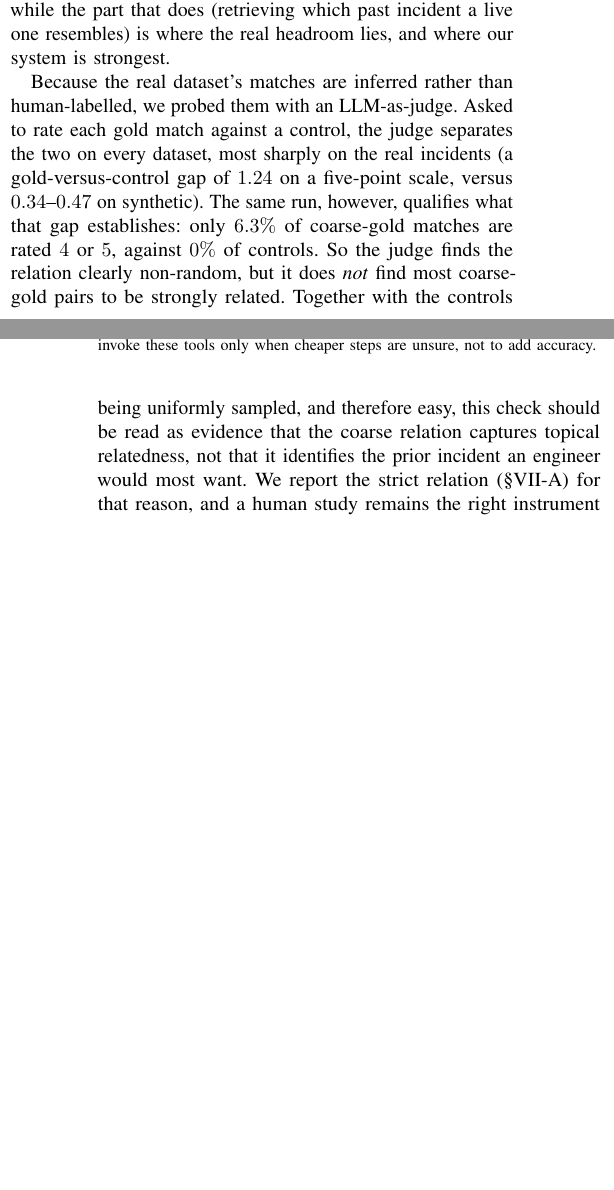
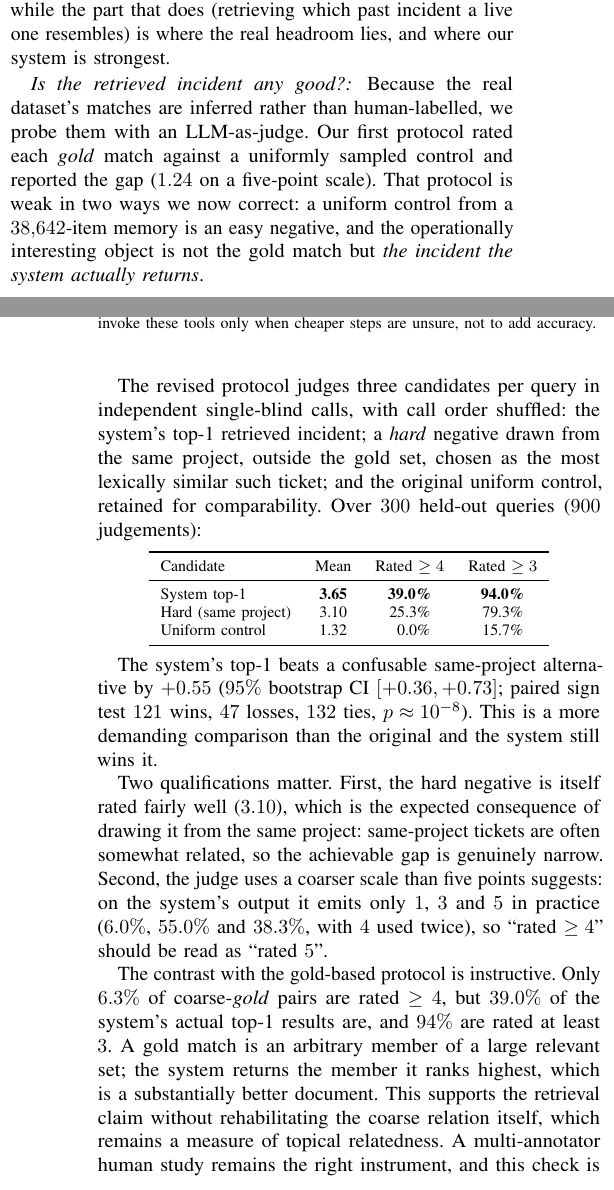
Before and after one commit to 17YuvrajSehgal/JiraAndLogs, a LaTeX paper (ICSE/main.tex, which reads ICSE/sections/06-results.tex): two parts of the columns of pages 12 and 13 of 15, joined at a grey line, cut so that both start at the same text, the shorter picture padded with empty space. Compiled offline with pdfLaTeX; a missing font is replaced by an installed copy or a similar font; a LaTeX package or settings file that is missing is left out.

Commit message:
v2: hard-negative judge result -- the system's output beats a same-project near-miss
Ran the revised judge (300 queries, 900 single-blind calls, shuffled order).

  system top-1        mean 3.65   >=4: 39.0%   >=3: 94.0%
  hard (same project) mean 3.10   >=4: 25.3%   >=3: 79.3%
  uniform control     mean 1.32   >=4:  0.0%   >=3: 15.7%

System beats the hard negative by +0.55, 95% bootstrap CI [+0.36,+0.73], paired
sign test 121W/47L/132T, p~1e-8. That is a far more demanding comparison than
the published one and the system still wins it.

The most useful finding is the contrast with the old protocol: only 6.3% of
coarse-GOLD pairs were rated >=4, but 39.0% of the system's ACTUAL top-1 results
are, and 94% are rated at least 3. A gold match is an arbitrary member of a large
relevant set; the system returns the one it ranks highest. This supports the
retrieval claim without rehabilitating the coarse relation, which stays a measure
of topical relatedness.

Two qualifications reported rather than buried: the hard negative scores 3.10
itself, because same-project tickets are often somewhat related and the
achievable gap is therefore narrow; and the judge's effective scale is coarse --
on system output it emits only 1/3/5 (6.0/55.0/38.3%), using 4 twice -- so
"rated >=4" means "rated 5".

Co-Authored-By: Claude Opus 5 (1M context) <noreply@anthropic.com>

```diff
--- a/ICSE/sections/06-results.tex
+++ b/ICSE/sections/06-results.tex
@@ -429,16 +429,54 @@ ticket-worthiness signal.
 
 This reframes how operational triage should be measured: the part that looks solved on synthetic data does not transfer, while the part that does (retrieving which past incident a live one resembles) is where the real headroom lies, and where our system is strongest.
 
+\subsubsection*{Is the retrieved incident any good?}
+\label{sec:results-judge}
+
 Because the real dataset's matches are inferred rather than human-labelled, we
-probed them with an LLM-as-judge. Asked to rate each gold match against a control,
-the judge separates the two on every dataset, most sharply on the real incidents
-(a gold-versus-control gap of $1.24$ on a five-point scale, versus $0.34$--$0.47$
-on synthetic). The same run, however, qualifies what that gap establishes: only
-$6.3\%$ of coarse-gold matches are rated $4$ or $5$, against $0\%$ of controls. So
-the judge finds the relation clearly non-random, but it does \emph{not} find most
-coarse-gold pairs to be strongly related. Together with the controls being
-uniformly sampled, and therefore easy, this check should be read as evidence that
-the coarse relation captures topical relatedness, not that it identifies the
-prior incident an engineer would most want. We report the strict relation
-(\S\ref{sec:results-strict}) for that reason, and a human study remains the
-right instrument (\S\ref{sec:threats}).
+probe them with an LLM-as-judge. Our first protocol rated each \emph{gold} match
+against a uniformly sampled control and reported the gap ($1.24$ on a five-point
+scale). That protocol is weak in two ways we now correct: a uniform control from
+a $38{,}642$-item memory is an easy negative, and the operationally interesting
+object is not the gold match but \emph{the incident the system actually returns}.
+
+The revised protocol judges three candidates per query in independent
+single-blind calls, with call order shuffled: the system's top-1 retrieved
+incident; a \emph{hard} negative drawn from the same project, outside the gold
+set, chosen as the most lexically similar such ticket; and the original uniform
+control, retained for comparability. Over $300$ held-out queries
+($900$ judgements):
+
+\begin{center}\footnotesize
+\begin{tabular}{lccc}
+\toprule
+Candidate & Mean & Rated $\ge4$ & Rated $\ge3$ \\
+\midrule
+System top-1        & \textbf{3.65} & \textbf{39.0\%} & \textbf{94.0\%} \\
+Hard (same project) & 3.10 & 25.3\% & 79.3\% \\
+Uniform control     & 1.32 & \phantom{0}0.0\% & 15.7\% \\
+\bottomrule
+\end{tabular}
+\end{center}
+
+The system's top-1 beats a confusable same-project alternative by $+0.55$
+($95\%$ bootstrap CI $[+0.36,+0.73]$; paired sign test $121$ wins, $47$ losses,
+$132$ ties, $p\approx10^{-8}$). This is a more demanding comparison than the
+original and the system still wins it.
+
+Two qualifications matter. First, the hard negative is itself rated fairly well
+($3.10$), which is the expected consequence of drawing it from the same project:
+same-project tickets are often somewhat related, so the achievable gap is
+genuinely narrow. Second, the judge uses a coarser scale than five points
+suggests: on the system's output it emits only $1$, $3$ and $5$ in practice
+($6.0\%$, $55.0\%$ and $38.3\%$, with $4$ used twice), so ``rated $\ge4$''
+should be read as ``rated $5$''.
+
+The contrast with the gold-based protocol is instructive. Only $6.3\%$ of
+coarse-\emph{gold} pairs are rated $\ge4$, but $39.0\%$ of the system's actual
+top-1 results are, and $94\%$ are rated at least $3$. A gold match is an
+arbitrary member of a large relevant set; the system returns the member it ranks
+highest, which is a substantially better document. This supports the retrieval
+claim without rehabilitating the coarse relation itself, which remains a measure
+of topical relatedness. A multi-annotator human study remains the right
+instrument, and this check is designed to give it a pre-registered quantity to
+validate against (\S\ref{sec:threats}).
```
Also changed, not shown: 2 other files.
